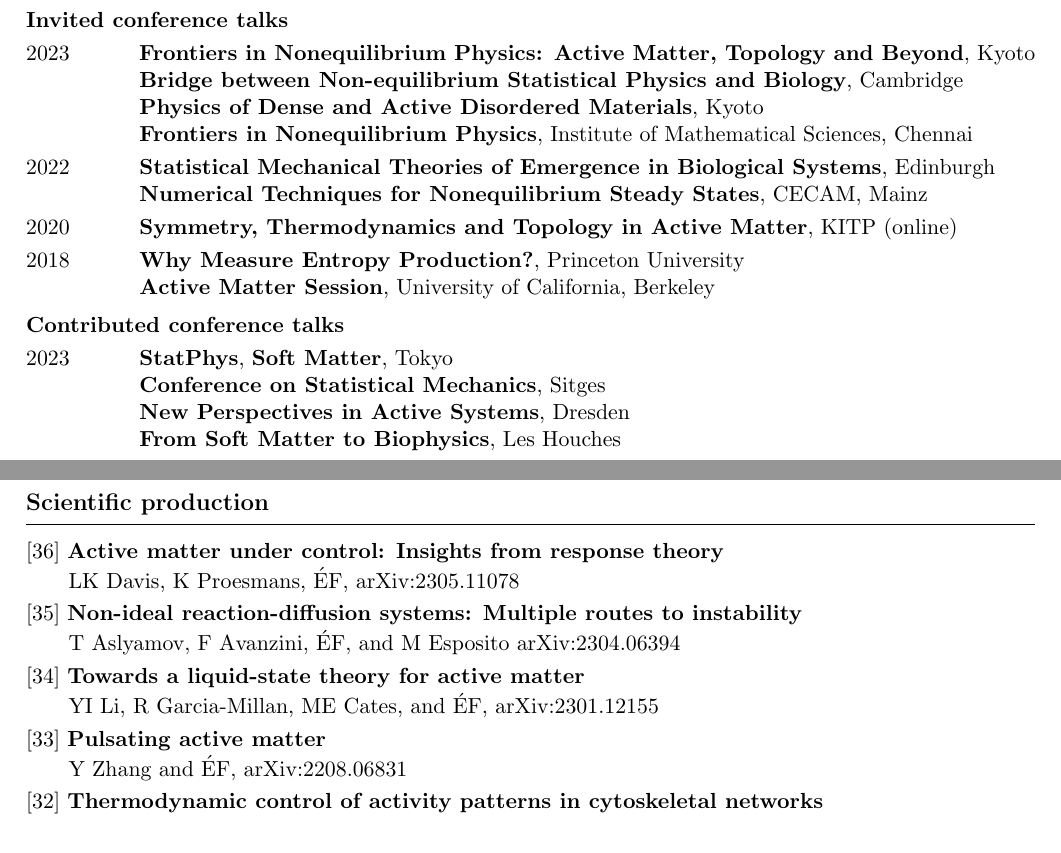
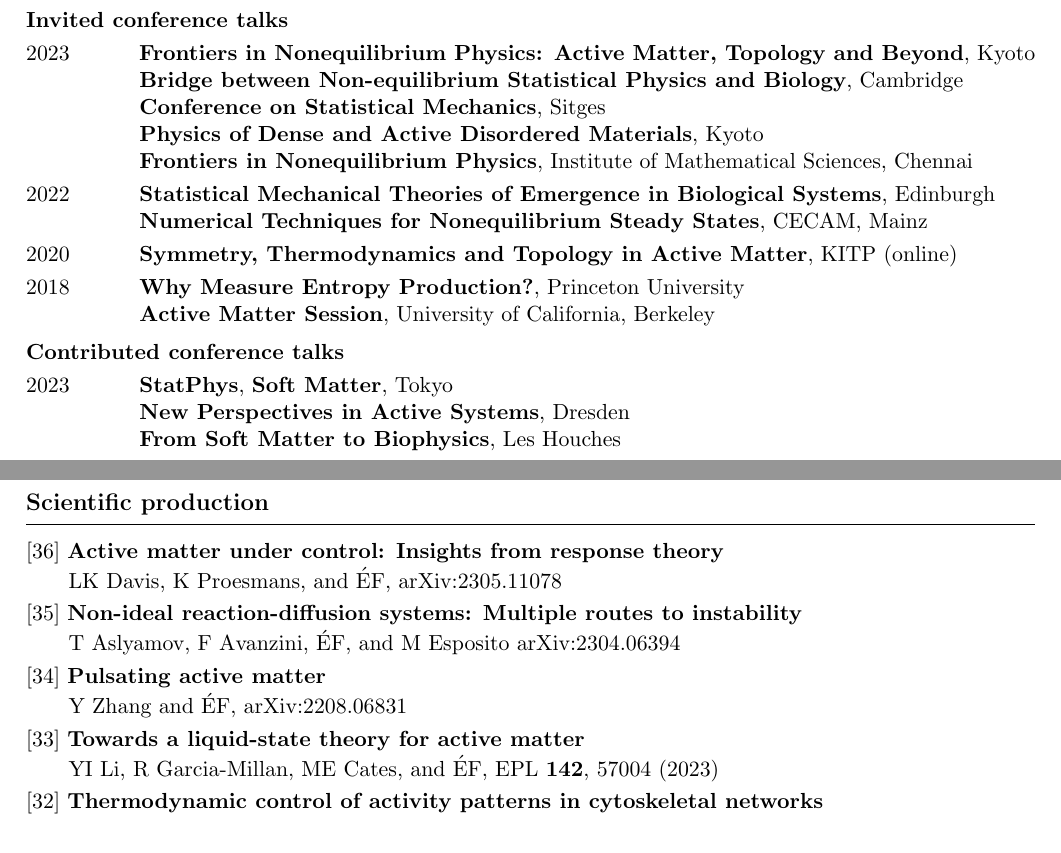
Before and after one commit to efodorphysics/efodorphysics.github.io, a LaTeX CV (CV/cv.tex): two parts of pages 2 and 3 of 5, joined at a grey line, cut so that both start at the same text. Compiled offline with pdfLaTeX.

Commit message:
Add files via upload

```diff
--- a/CV/cv.tex
+++ b/CV/cv.tex
@@ -302,6 +302,8 @@ B Ames, V Vassilev Galindo, A Kokorin, N Davoine (A Tkatchenko), N Hörnedal (A
 
 \hskip1.4cm{\bf Bridge between Non-equilibrium Statistical Physics and Biology}, Cambridge
 
+\hskip1.4cm {\bf Conference on Statistical Mechanics}, Sitges
+
 \hskip1.4cm {\bf Physics of Dense and Active Disordered Materials}, Kyoto
 
 \hskip1.4cm {\bf Frontiers in Nonequilibrium Physics}, Institute of Mathematical Sciences, Chennai
@@ -333,8 +335,6 @@ B Ames, V Vassilev Galindo, A Kokorin, N Davoine (A Tkatchenko), N Hörnedal (A
 \vskip.1cm
 \noindent
 2023 \hskip1.1cm {\bf StatPhys}, {\bf Soft Matter}, Tokyo
-
-\hskip1.4cm {\bf Conference on Statistical Mechanics}, Sitges
 
 \hskip1.4cm {\bf New Perspectives in Active Systems}, Dresden
 
@@ -540,7 +540,7 @@ Research agencies $|$ Israel Science Foundation, Deutsche Forschungsgemeinschaft
 {[36]} {\bf Active matter under control: Insights from response theory}
 \vskip.05cm
 \hskip.15cm
-LK Davis, K Proesmans, \'EF, arXiv:2305.11078
+LK Davis, K Proesmans, and \'EF, arXiv:2305.11078
 
 \vskip.1cm
 \noindent
@@ -551,17 +551,17 @@ T Aslyamov, F Avanzini, \'EF, and M Esposito arXiv:2304.06394
 
 \vskip.1cm
 \noindent
-{[34]} {\bf Towards a liquid-state theory for active matter}
+{[34]} {\bf Pulsating active matter}
 \vskip.05cm
 \hskip.15cm
-YI Li, R Garcia-Millan, ME Cates, and \'EF, arXiv:2301.12155
+Y Zhang and \'EF, arXiv:2208.06831
 
 \vskip.1cm
 \noindent
-{[33]} {\bf Pulsating active matter}
+{[33]} {\bf Towards a liquid-state theory for active matter}
 \vskip.05cm
 \hskip.15cm
-Y Zhang and \'EF, arXiv:2208.06831
+YI Li, R Garcia-Millan, ME Cates, and \'EF, EPL {\bf 142}, 57004 (2023)
 
 \vskip.1cm
 \noindent
```
Also changed, not shown: CV/cv.pdf.
